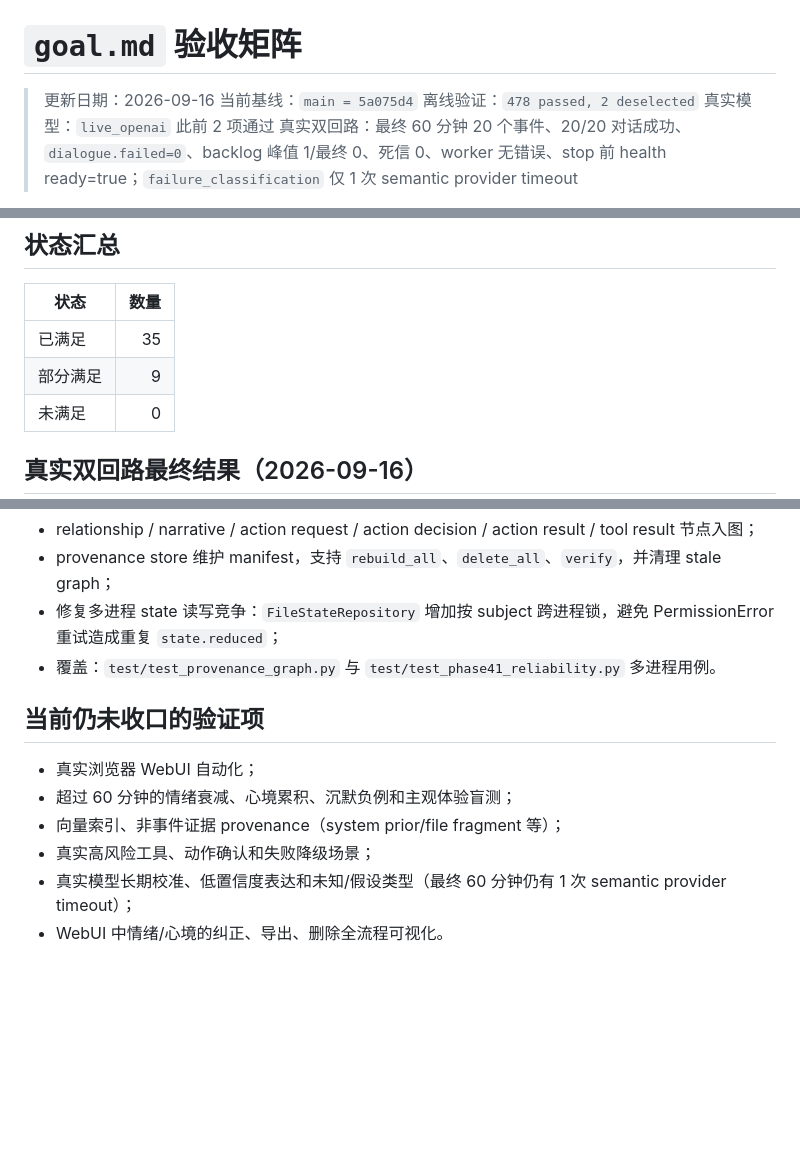
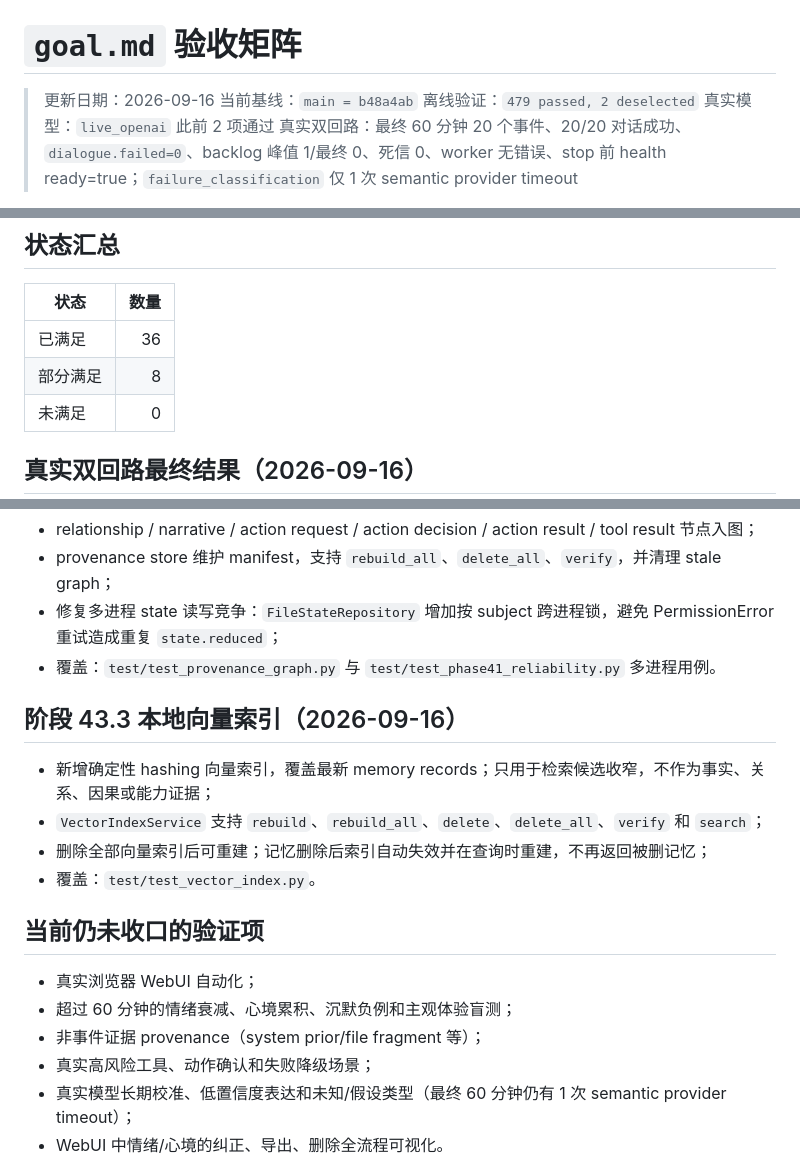
Before and after one commit to Gong-Yie/GYAgent, a Markdown page: docs/evaluations/goal_acceptance_matrix.md, 3 parts joined by grey strips. GitHub-like rendering; blank space fills up the shorter version.

Commit message:
docs: record local vector index lifecycle

```diff
--- a/docs/evaluations/goal_acceptance_matrix.md
+++ b/docs/evaluations/goal_acceptance_matrix.md
@@ -1,8 +1,8 @@
 # `goal.md` 验收矩阵
 
 > 更新日期：2026-09-16
-> 当前基线：`main = 5a075d4`
-> 离线验证：`478 passed, 2 deselected`
+> 当前基线：`main = b48a4ab`
+> 离线验证：`479 passed, 2 deselected`
 > 真实模型：`live_openai` 此前 2 项通过
 > 真实双回路：最终 60 分钟 20 个事件、20/20 对话成功、`dialogue.failed=0`、backlog 峰值 1/最终 0、死信 0、worker 无错误、stop 前 health ready=true；`failure_classification` 仅 1 次 semantic provider timeout
 
@@ -95,8 +95,8 @@
 
 | 状态 | 数量 |
 | --- | ---: |
-| 已满足 | 35 |
-| 部分满足 | 9 |
+| 已满足 | 36 |
+| 部分满足 | 8 |
 | 未满足 | 0 |
 
 ## 真实双回路最终结果（2026-09-16）
@@ -150,11 +150,18 @@
 - 修复多进程 state 读写竞争：`FileStateRepository` 增加按 subject 跨进程锁，避免 PermissionError 重试造成重复 `state.reduced`；
 - 覆盖：`test/test_provenance_graph.py` 与 `test/test_phase41_reliability.py` 多进程用例。
 
+## 阶段 43.3 本地向量索引（2026-09-16）
+
+- 新增确定性 hashing 向量索引，覆盖最新 memory records；只用于检索候选收窄，不作为事实、关系、因果或能力证据；
+- `VectorIndexService` 支持 `rebuild`、`rebuild_all`、`delete`、`delete_all`、`verify` 和 `search`；
+- 删除全部向量索引后可重建；记忆删除后索引自动失效并在查询时重建，不再返回被删记忆；
+- 覆盖：`test/test_vector_index.py`。
+
 ## 当前仍未收口的验证项
 
 - 真实浏览器 WebUI 自动化；
 - 超过 60 分钟的情绪衰减、心境累积、沉默负例和主观体验盲测；
-- 向量索引、非事件证据 provenance（system prior/file fragment 等）；
+- 非事件证据 provenance（system prior/file fragment 等）；
 - 真实高风险工具、动作确认和失败降级场景；
 - 真实模型长期校准、低置信度表达和未知/假设类型（最终 60 分钟仍有 1 次 semantic provider timeout）；
 - WebUI 中情绪/心境的纠正、导出、删除全流程可视化。
```
Also changed, not shown: other parts of docs/evaluations/goal_acceptance_matrix.md (+1 -1 lines).
